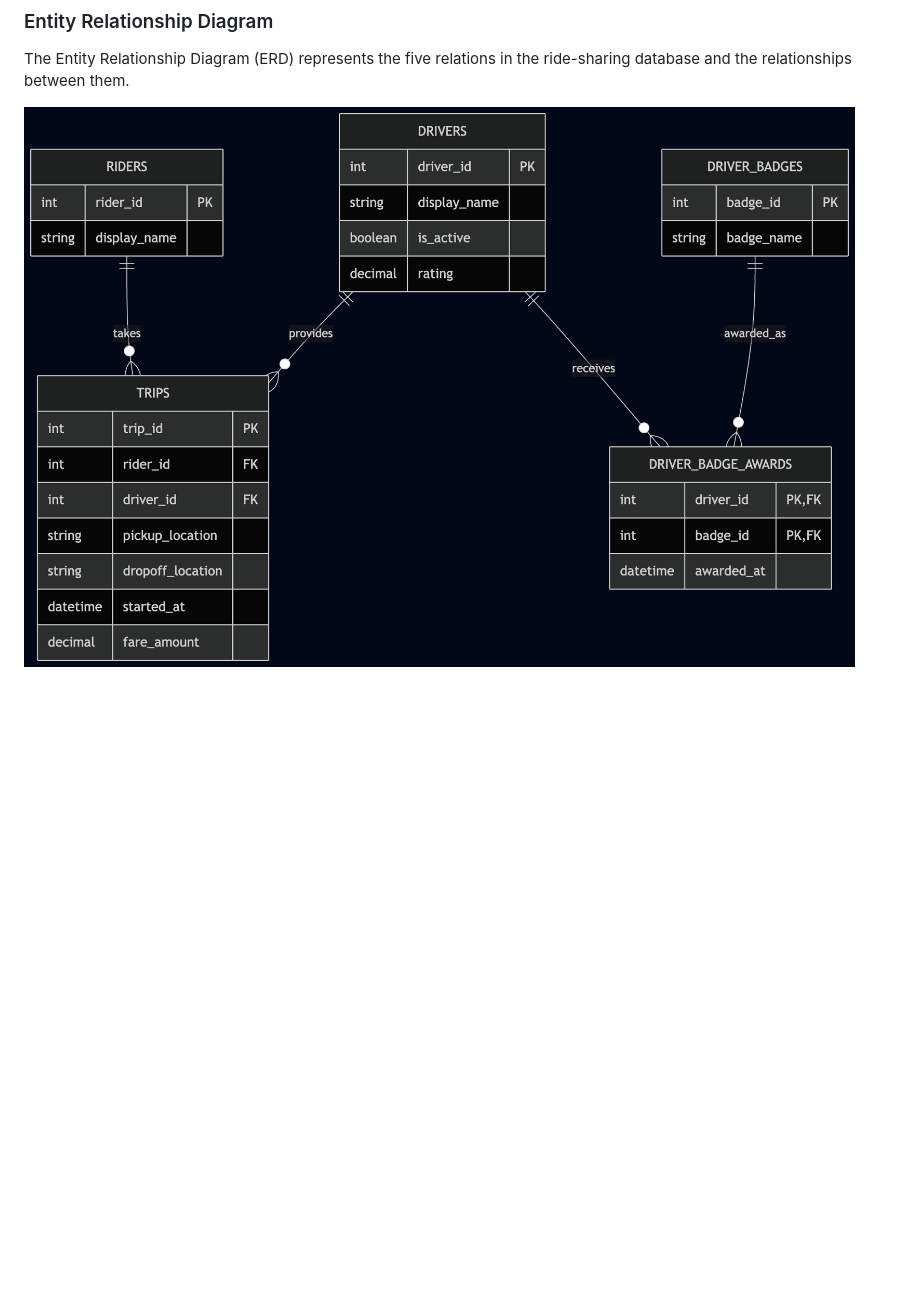
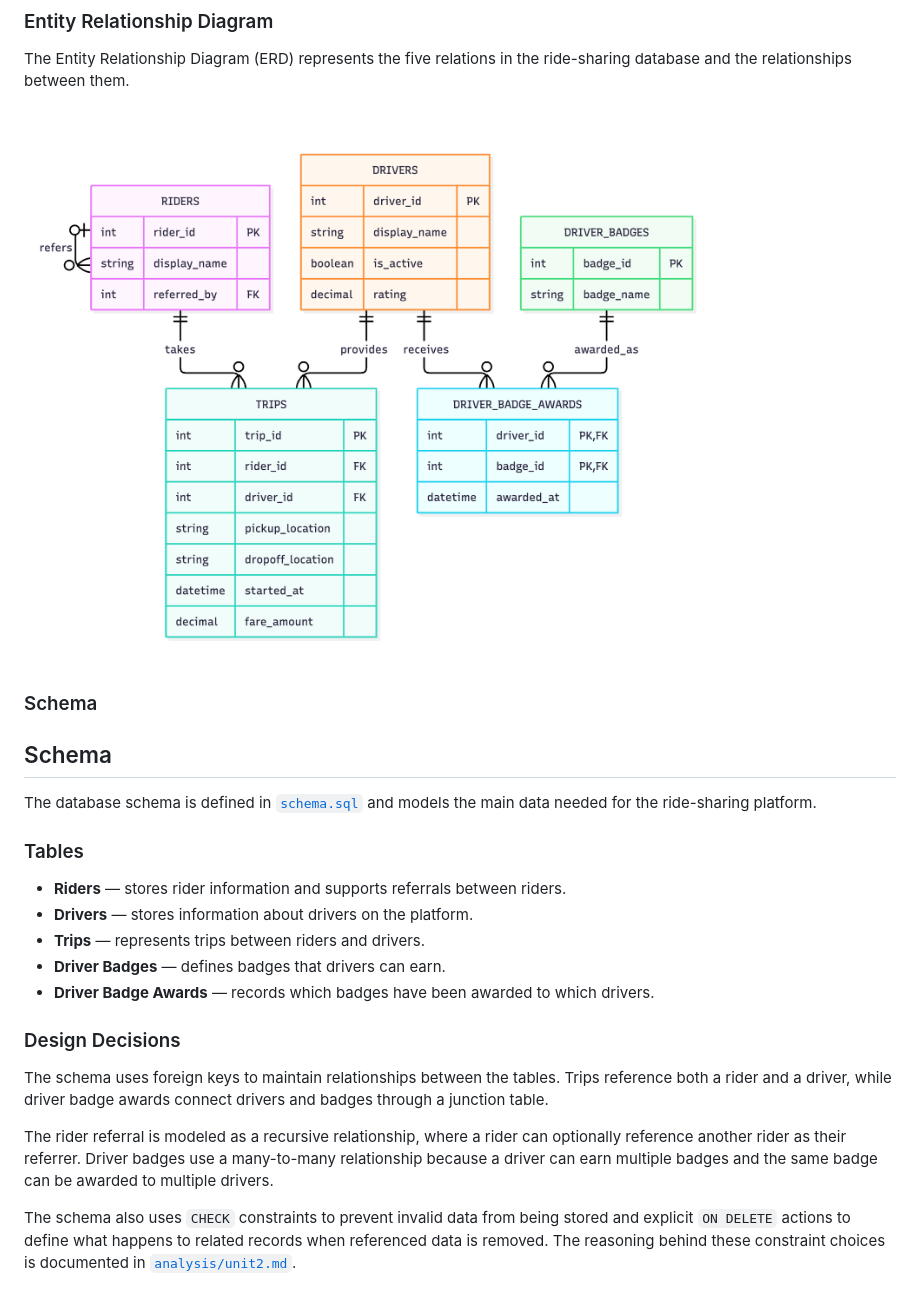
Before and after one commit to mhndkhasawneh/ex603-ride-sharing-database, a Markdown page: README.md, the part around the change. GitHub-like rendering; pictures changed too: schema/erd.png; blank space fills up the shorter version.

```diff
--- a/README.md
+++ b/README.md
@@ -29,3 +29,25 @@ The database also tracks badges that can be awarded to drivers. A driver may ear
 The Entity Relationship Diagram (ERD) represents the five relations in the ride-sharing database and the relationships between them.
 
 ![Ride Sharing Database ERD](schema/erd.png)
+
+### Schema
+
+## Schema
+
+The database schema is defined in [`schema.sql`](schema.sql) and models the main data needed for the ride-sharing platform.
+
+### Tables
+
+- **Riders** — stores rider information and supports referrals between riders.
+- **Drivers** — stores information about drivers on the platform.
+- **Trips** — represents trips between riders and drivers.
+- **Driver Badges** — defines badges that drivers can earn.
+- **Driver Badge Awards** — records which badges have been awarded to which drivers.
+
+### Design Decisions
+
+The schema uses foreign keys to maintain relationships between the tables. Trips reference both a rider and a driver, while driver badge awards connect drivers and badges through a junction table.
+
+The rider referral is modeled as a recursive relationship, where a rider can optionally reference another rider as their referrer. Driver badges use a many-to-many relationship because a driver can earn multiple badges and the same badge can be awarded to multiple drivers.
+
+The schema also uses `CHECK` constraints to prevent invalid data from being stored and explicit `ON DELETE` actions to define what happens to related records when referenced data is removed. The reasoning behind these constraint choices is documented in [`analysis/unit2.md`](analysis/unit2.md).
```
Also changed, not shown: analysis/unit2.md (added, +95 -0 lines), screenshots/assignment2.png (added), 2 other files.
